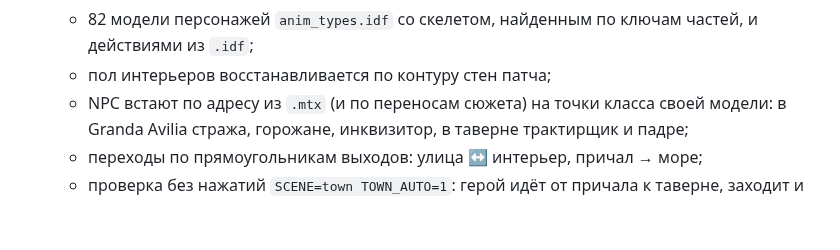
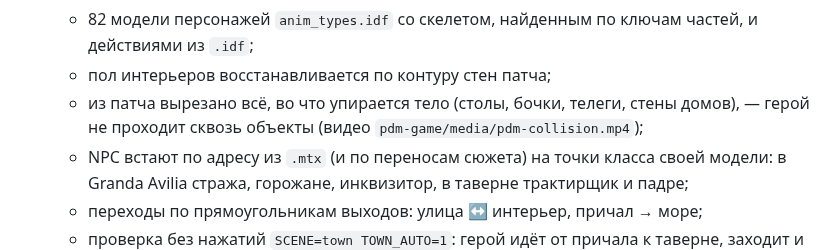
Before and after one commit to POMXARK/corsairs-remake, a Markdown page: docs/port-plan.md, the part around the change. Drawn GitHub-style; blank space fills up the shorter version.

```diff
--- a/docs/port-plan.md
+++ b/docs/port-plan.md
@@ -61,6 +61,7 @@
   - все 44 локации `.loc`: 41 модель с BSP, патчи `.ptc` без перекрытий, 632 текстуры;
   - 82 модели персонажей `anim_types.idf` со скелетом, найденным по ключам частей, и действиями из `.idf`;
   - пол интерьеров восстанавливается по контуру стен патча;
+  - из патча вырезано всё, во что упирается тело (столы, бочки, телеги, стены домов), — герой не проходит сквозь объекты (видео `pdm-game/media/pdm-collision.mp4`);
   - NPC встают по адресу из `.mtx` (и по переносам сюжета) на точки класса своей модели: в Granda Avilia стража, горожане, инквизитор, в таверне трактирщик и падре;
   - переходы по прямоугольникам выходов: улица ↔ интерьер, причал → море;
   - проверка без нажатий `SCENE=town TOWN_AUTO=1`: герой идёт от причала к таверне, заходит и выходит; видео `pdm-game/media/pdm-town.mp4`, `error.log` пуст;
```
Also changed, not shown: docs/pdm-formats.md (+2 -0 lines), pdm-game/media/pdm-collision.jpg (added), 2 other files.
